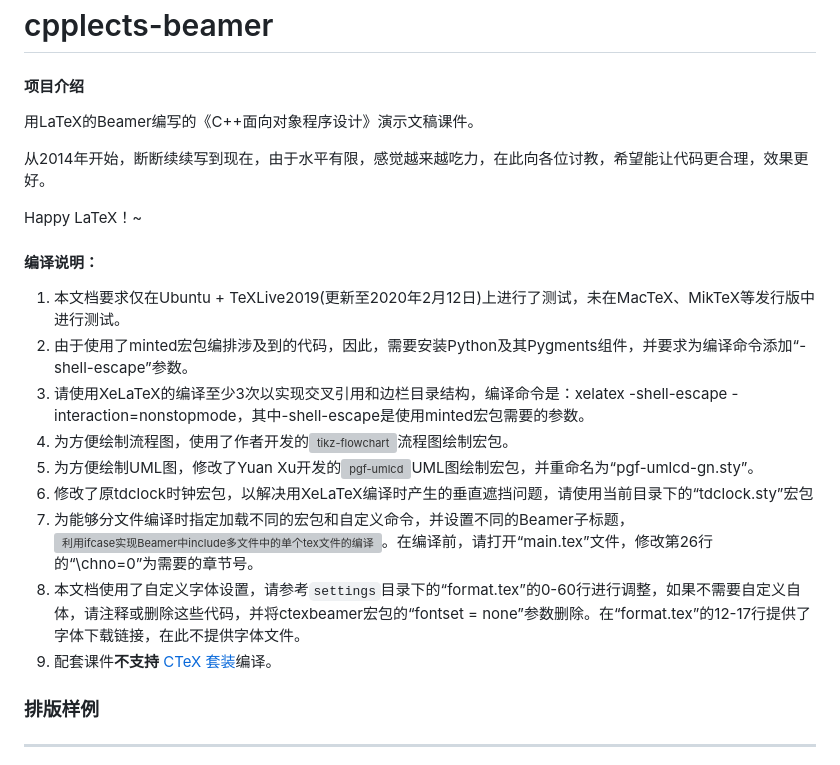
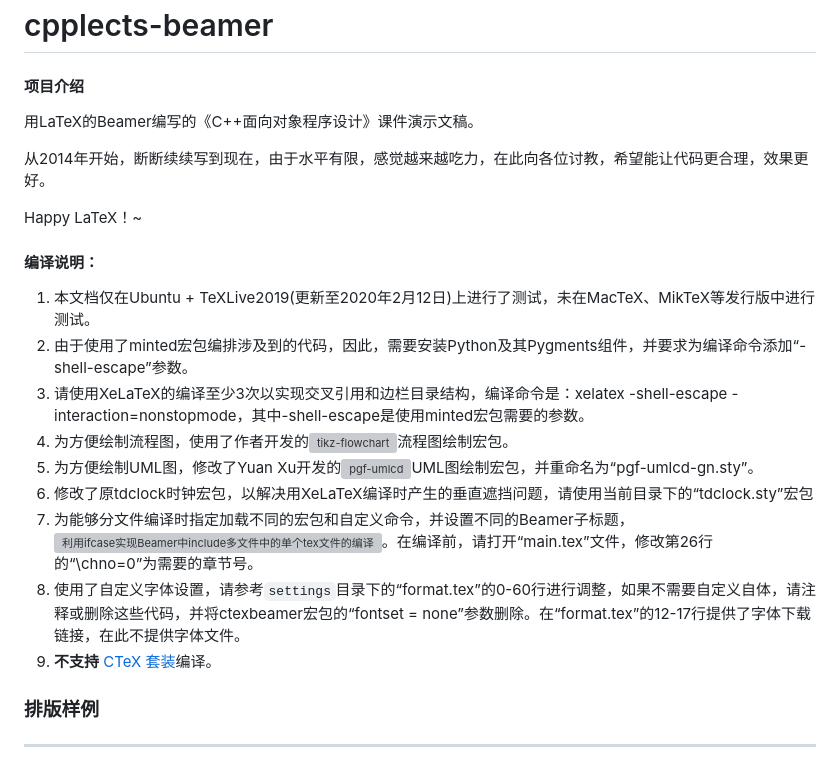
Before and after one commit to registor/cpplects-beamer, a Markdown page: README.md, the part around the change printed below. Drawn GitHub-style; grey boxes are pictures that could not be loaded.

```diff
--- a/README.md
+++ b/README.md
@@ -1,7 +1,7 @@
 # cpplects-beamer
 
 #### 项目介绍
-用LaTeX的Beamer编写的《C++面向对象程序设计》演示文稿课件。
+用LaTeX的Beamer编写的《C++面向对象程序设计》课件演示文稿。
 
 从2014年开始，断断续续写到现在，由于水平有限，感觉越来越吃力，在此向各位讨教，希望能让代码更合理，效果更好。
 
@@ -9,15 +9,15 @@ Happy LaTeX！~
 
 #### 编译说明：
 
-1. 本文档要求仅在Ubuntu + TeXLive2019(更新至2020年2月12日)上进行了测试，未在MacTeX、MikTeX等发行版中进行测试。
+1. 本文档仅在Ubuntu + TeXLive2019(更新至2020年2月12日)上进行了测试，未在MacTeX、MikTeX等发行版中进行测试。
 2. 由于使用了minted宏包编排涉及到的代码，因此，需要安装Python及其Pygments组件，并要求为编译命令添加“-shell-escape”参数。
 3. 请使用XeLaTeX的编译至少3次以实现交叉引用和边栏目录结构，编译命令是：xelatex -shell-escape -interaction=nonstopmode，其中-shell-escape是使用minted宏包需要的参数。
 4. 为方便绘制流程图，使用了作者开发的[![tikz-flowchart](https://github.com/registor/tikz-flowchart)](https://github.com/registor/tikz-flowchart)流程图绘制宏包。
 5. 为方便绘制UML图，修改了Yuan Xu开发的[![pgf-umlcd](https://github.com/xuyuan/pgf-umlcd)](https://github.com/xuyuan/pgf-umlcd)UML图绘制宏包，并重命名为“pgf-umlcd-gn.sty”。
 6. 修改了原tdclock时钟宏包，以解决用XeLaTeX编译时产生的垂直遮挡问题，请使用当前目录下的“tdclock.sty”宏包
 7. 为能够分文件编译时指定加载不同的宏包和自定义命令，并设置不同的Beamer子标题，[![利用ifcase实现Beamer中include多文件中的单个tex文件的编译](https://wenda.latexstudio.net/article-5018.html)](https://wenda.latexstudio.net/article-5018.html)。在编译前，请打开“main.tex”文件，修改第26行的“\chno=0”为需要的章节号。
-8. 本文档使用了自定义字体设置，请参考`settings`目录下的“format.tex”的0-60行进行调整，如果不需要自定义自体，请注释或删除这些代码，并将ctexbeamer宏包的“fontset = none”参数删除。在“format.tex”的12-17行提供了字体下载链接，在此不提供字体文件。
-9. 配套课件**不支持** [CTeX 套装](http://www.ctex.org/CTeXDownload)编译。
+8. 使用了自定义字体设置，请参考`settings`目录下的“format.tex”的0-60行进行调整，如果不需要自定义自体，请注释或删除这些代码，并将ctexbeamer宏包的“fontset = none”参数删除。在“format.tex”的12-17行提供了字体下载链接，在此不提供字体文件。
+9. **不支持** [CTeX 套装](http://www.ctex.org/CTeXDownload)编译。
 
 ### 排版样例
 ---------------------
```
Also changed, not shown: other parts of README.md (+4 -3 lines), screenshots/00cover.png (added).
